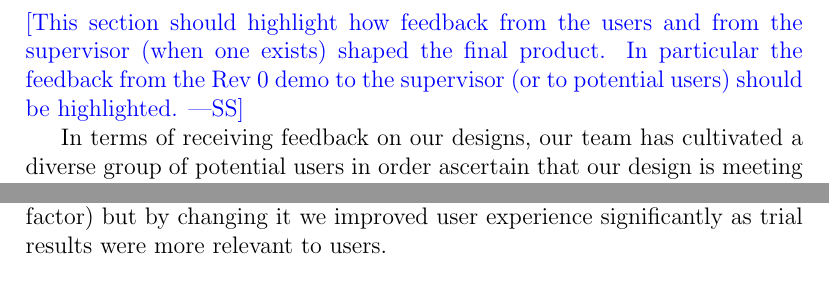
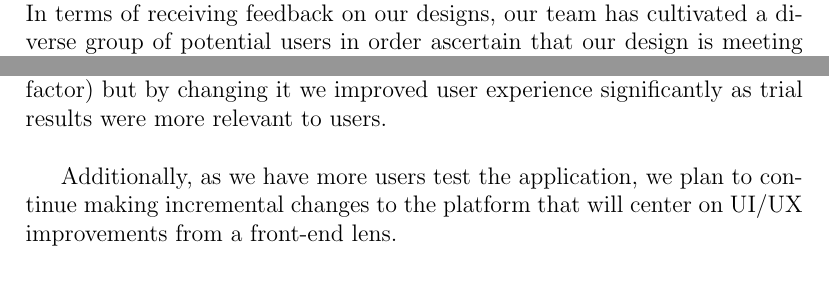
Before and after one commit to davimang/REACH, a LaTeX document (docs/VnVReport/VnVReport.tex): two parts of page 10 of 12, joined at a grey line, cut at the place of the change. Compiled offline with pdfLaTeX.

Commit message:
Vnv newline updates

```diff
--- a/docs/VnVReport/VnVReport.tex
+++ b/docs/VnVReport/VnVReport.tex
@@ -251,11 +251,6 @@ This section will not be appropriate for every project.
 
 \section{Changes Due to Testing}
 
-\wss{This section should highlight how feedback from the users and from
-the supervisor (when one exists) shaped the final product.  In particular
-the feedback from the Rev 0 demo to the supervisor (or to potential users)
-should be highlighted.}
-
 In terms of receiving feedback on our designs, our team has cultivated a diverse group of potential users
 in order ascertain that our design is meeting the requirements of the primary stakeholders.
 More specifically, throughout the term,
@@ -278,7 +273,10 @@ had to do with limiting distances for trial searches. Prior to this feedback,
 we did not have a limit on how far away a trial could be. This potentially linked
 users to trials that could be over 500 km away from their main address. This issue did not
 cost us too much in terms of usability metrics (it was not a big factor) but by changing it
-we improved user experience significantly as trial results were more relevant to users.
+we improved user experience significantly as trial results were more relevant to users. \newline
+
+Additionally, as we have more users test the application, we plan to continue making incremental changes
+to the platform that will center on UI/UX improvements from a front-end lens.
 
 
 \section{Automated Testing}
```
Also changed, not shown: docs/VnVReport/VnVReport.pdf, docs/VnVReport/VnVReport.tex (4 more changed lines).
